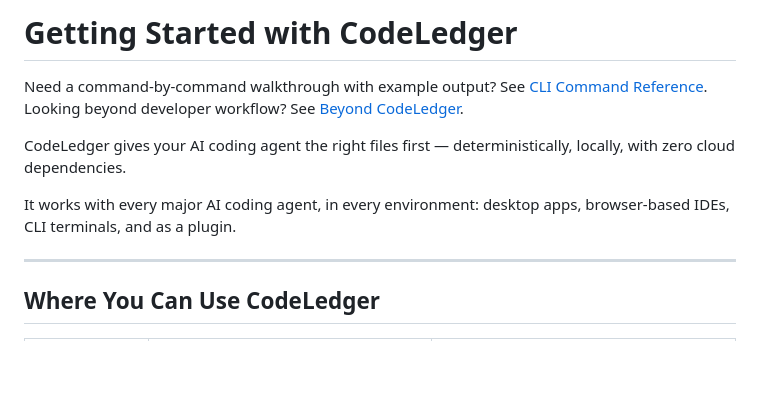
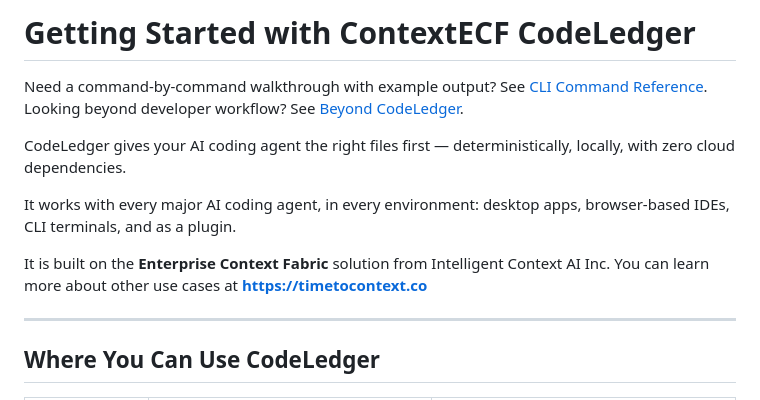
Before and after one commit to codeledgerECF/codeledger, a Markdown page: GETTING-STARTED.md, the part around the change. GitHub-like rendering; blank space fills up the shorter version.

Commit message:
Revise title and enhance introduction in GETTING-STARTED.md
Updated the title and added a note about the Enterprise Context Fabric.

```diff
--- a/GETTING-STARTED.md
+++ b/GETTING-STARTED.md
@@ -1,4 +1,4 @@
-# Getting Started with CodeLedger
+# Getting Started with ContextECF CodeLedger
 
 Need a command-by-command walkthrough with example output? See [CLI Command Reference](docs/CLI_COMMAND_REFERENCE.md).
 Looking beyond developer workflow? See [Beyond CodeLedger](docs/context-ecf.md).
@@ -6,6 +6,8 @@ Looking beyond developer workflow? See [Beyond CodeLedger](docs/context-ecf.md).
 CodeLedger gives your AI coding agent the right files first — deterministically, locally, with zero cloud dependencies.
 
 It works with every major AI coding agent, in every environment: desktop apps, browser-based IDEs, CLI terminals, and as a plugin.
+
+It is built on the **Enterprise Context Fabric** solution from Intelligent Context AI Inc. You can learn more about other use cases at **https://timetocontext.co**
 
 ---
 
```
